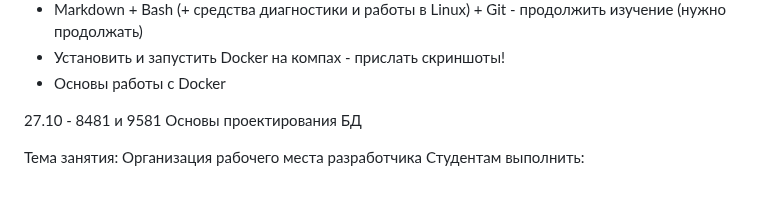
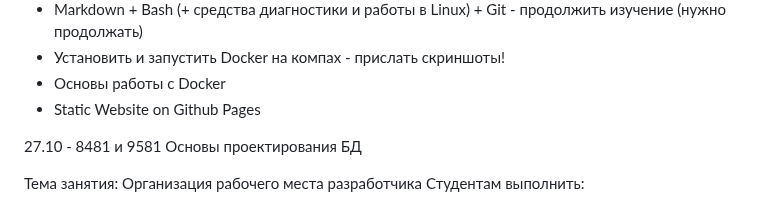
Before and after one commit to yufusawa/MfuaGit, a Markdown page: Todo.md, the part around the change. GitHub-like rendering.

```diff
--- a/Todo.md
+++ b/Todo.md
@@ -56,6 +56,7 @@
 - Markdown + Bash (+ cредства диагностики и работы в Linux) + Git - продолжить изучение (нужно продолжать)
 - Установить и запустить Docker на компах  - прислать скриншоты!
 - Основы работы с Docker
+- Static Website on Github Pages
 
 
 27.10 - 8481 и 9581 Основы проектирования БД
```
